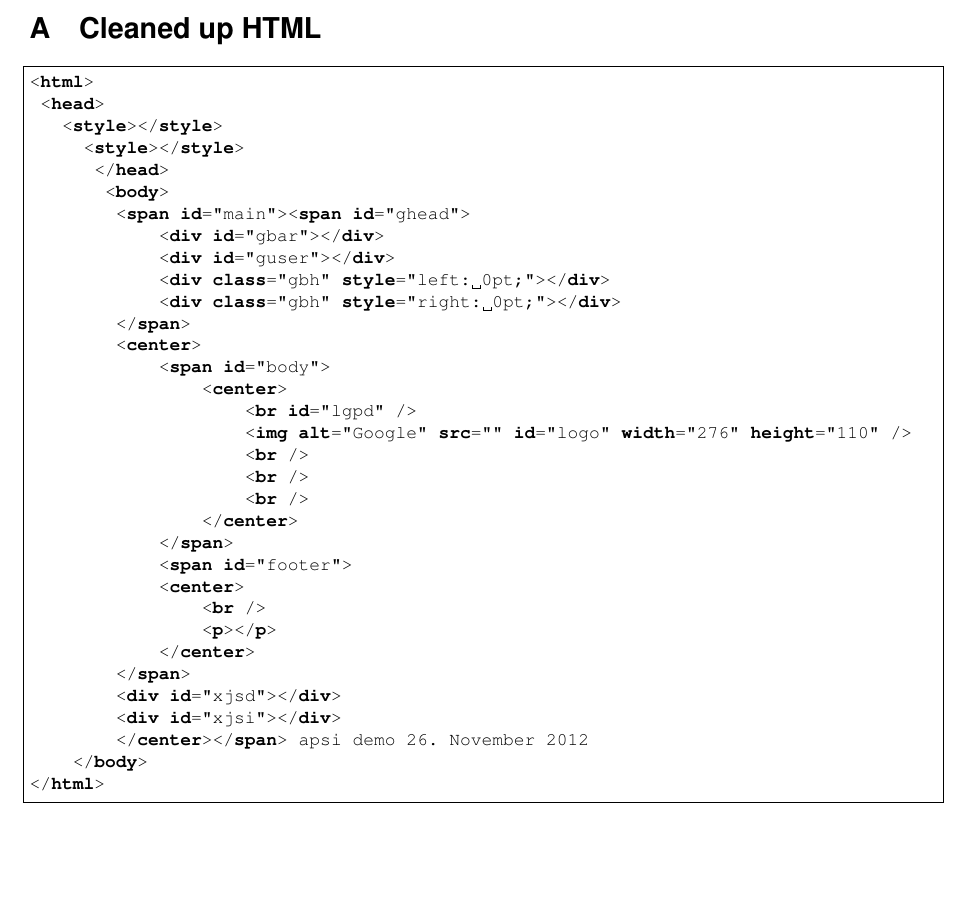
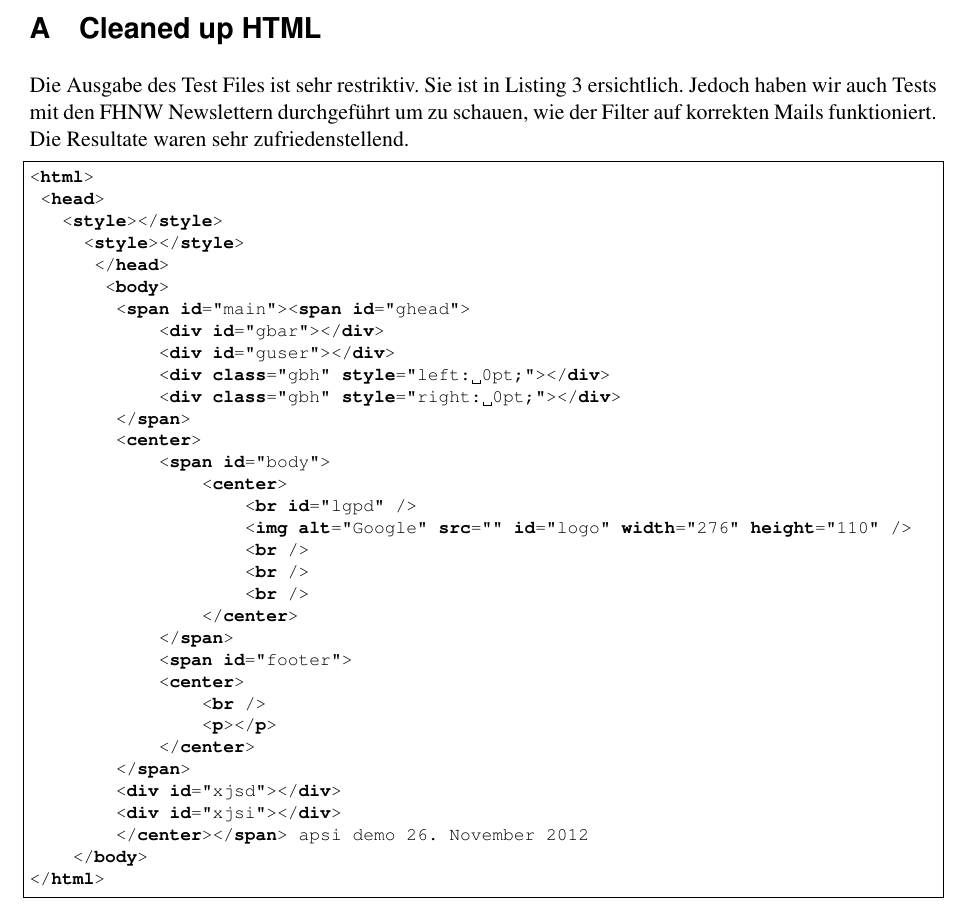
Before and after one commit to mat1/apsifilter, a LaTeX document (documentation/report.tex, which reads documentation/content/99-schluss.tex): part of page 7 of 7, cut so that both start at the same text, the shorter picture padded with empty space. Compiled offline with pdfLaTeX.

Commit message:
Appendix

```diff
--- a/documentation/content/99-schluss.tex
+++ b/documentation/content/99-schluss.tex
@@ -12,7 +12,13 @@ sudo java -Djava.security.auth.login.config=jaas_security.conf -jar filter.jar
 \newpage
 \begin{appendix}
 \section{Cleaned up HTML}
-\begin{lstlisting}[caption=Resultat des Filters auf dem Test-File,language=HTML]
+
+Die Ausgabe des Test Files ist sehr restriktiv. Sie ist in Listing \ref{lst:output} ersichtlich.
+Jedoch haben wir auch Tests mit den FHNW Newslettern
+durchgeführt um zu schauen, wie der Filter auf korrekten Mails funktioniert. Die Resultate waren sehr
+zufriedenstellend.
+
+\begin{lstlisting}[caption=Resultat des Filters auf dem Test-File,language=HTML,label={lst:output}]
 <html>
  <head>
    <style></style>
```
